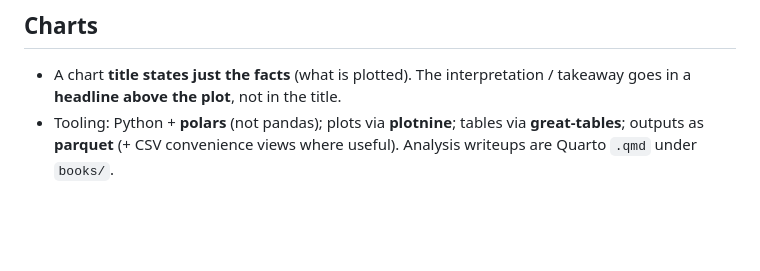
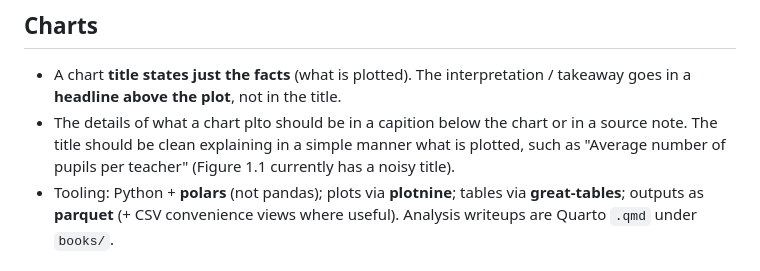
Before and after one commit to donboyd5/ccs, a Markdown page: meta/conventions.md, the part around the change. Rendered like a GitHub page; blank space fills up the shorter version.

Commit message:
edit conventions

```diff
--- a/meta/conventions.md
+++ b/meta/conventions.md
@@ -47,6 +47,7 @@ itself is specified in [`../data/README.md`](../data/README.md); this restates t
 
 - A chart **title states just the facts** (what is plotted). The interpretation /
   takeaway goes in a **headline above the plot**, not in the title.
+- The details of what a chart plto should be in a capition below the chart or in a source note. The title should be clean explaining in a simple manner what is plotted, such as "Average number of pupils per teacher" (Figure 1.1 currently has a noisy title).
 - Tooling: Python + **polars** (not pandas); plots via **plotnine**; tables via
   **great-tables**; outputs as **parquet** (+ CSV convenience views where useful).
   Analysis writeups are Quarto `.qmd` under `books/`.
```
